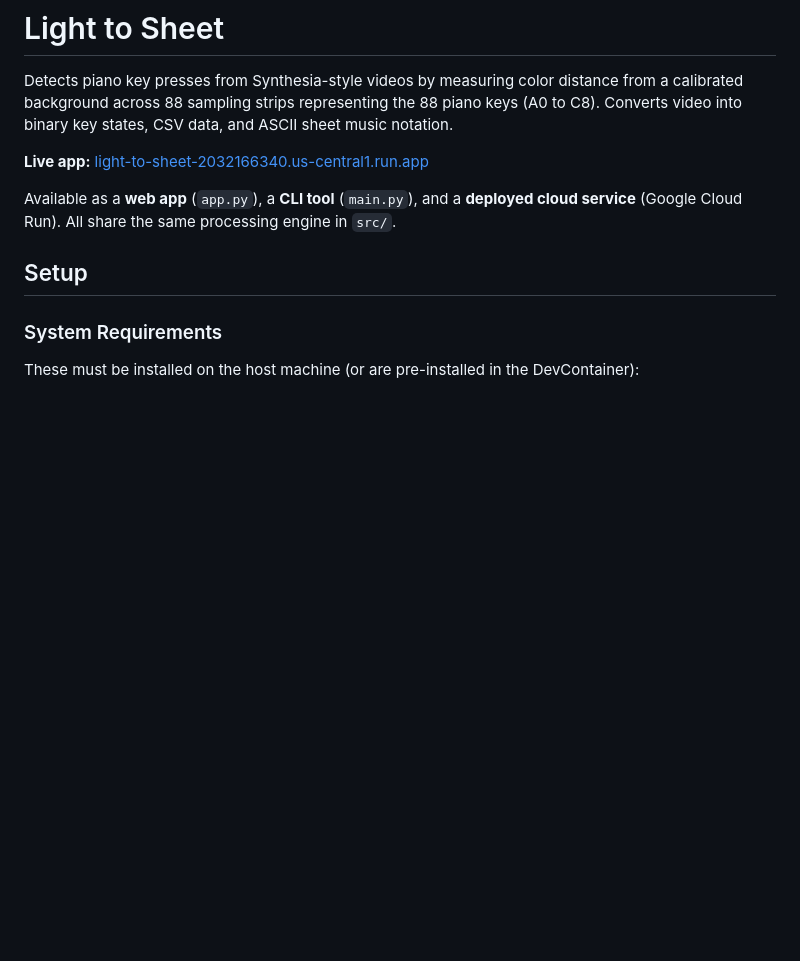
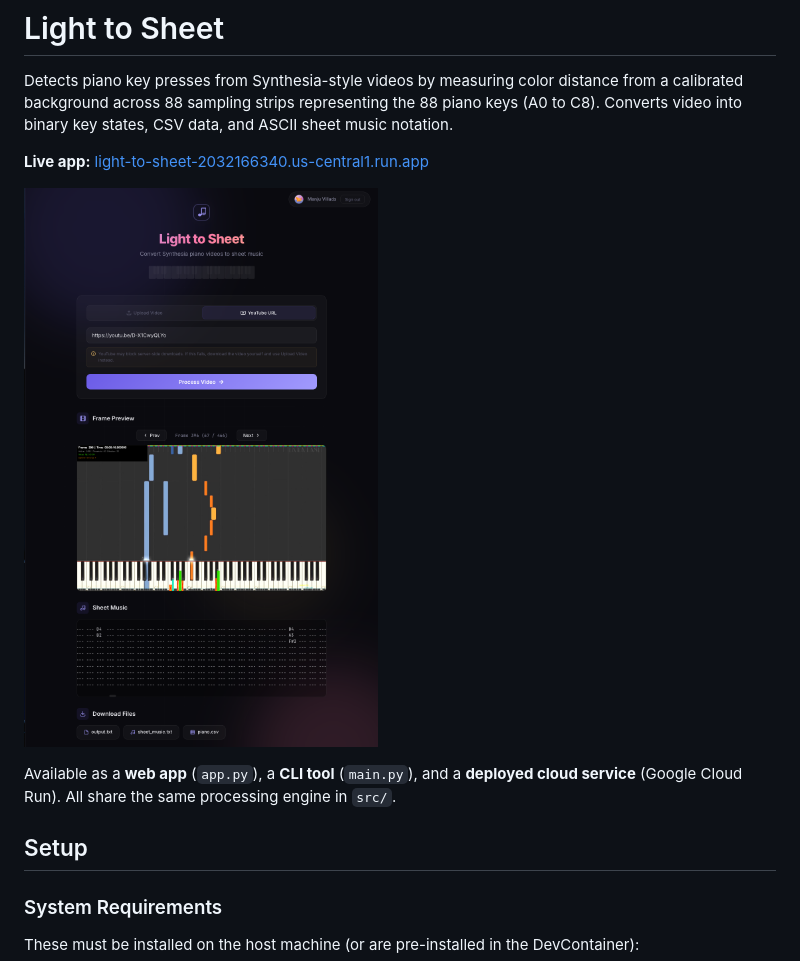
Before and after one commit to gary-vladimir/Light_To_Sheet, a Markdown page: README.md, the part around the change. GitHub-like rendering; pictures changed too: App_UI.png (added); blank space fills up the shorter version.

Commit message:
Added UI Screenshot

```diff
--- a/README.md
+++ b/README.md
@@ -3,6 +3,8 @@
 Detects piano key presses from Synthesia-style videos by measuring color distance from a calibrated background across 88 sampling strips representing the 88 piano keys (A0 to C8). Converts video into binary key states, CSV data, and ASCII sheet music notation.
 
 **Live app:** [light-to-sheet-2032166340.us-central1.run.app](https://light-to-sheet-2032166340.us-central1.run.app/)
+
+![Light to Sheet UI](App_UI.png)
 
 Available as a **web app** (`app.py`), a **CLI tool** (`main.py`), and a **deployed cloud service** (Google Cloud Run). All share the same processing engine in `src/`.
 
```
